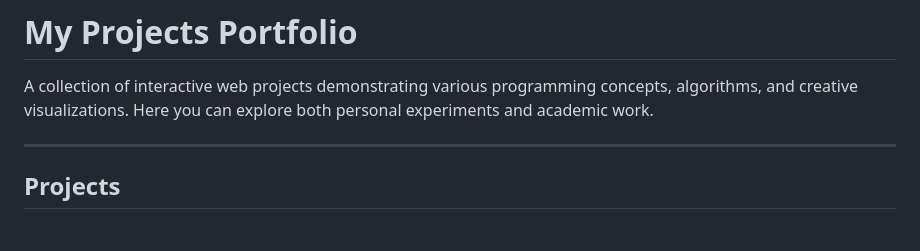
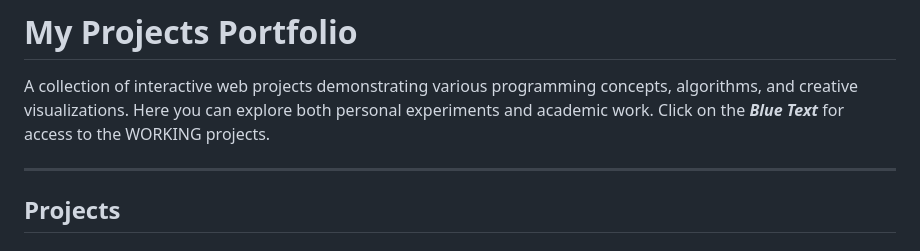
Before and after one commit to Chaotic-Mess/My-Code-, a Markdown page: README.md, the part around the change. Drawn GitHub-style.

```diff
--- a/README.md
+++ b/README.md
@@ -1,6 +1,7 @@
 #  My Projects Portfolio
 
 A collection of interactive web projects demonstrating various programming concepts, algorithms, and creative visualizations. Here you can explore both personal experiments and academic work.
+Click on the ***Blue Text*** for access to the WORKING projects.
 
 ---
 
```
